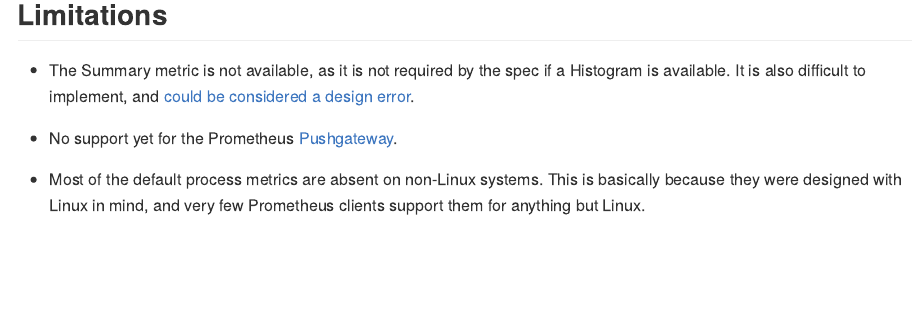
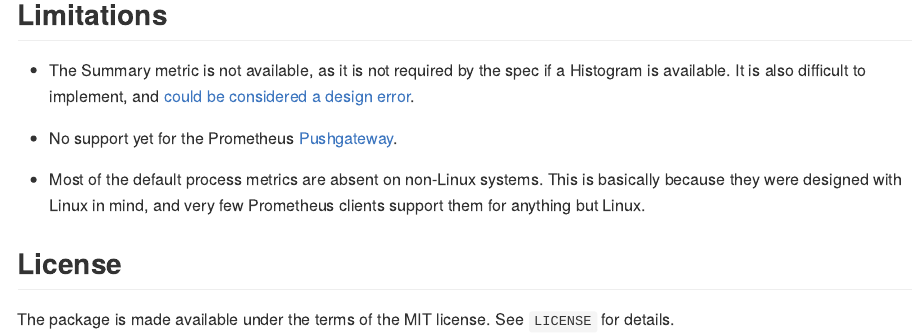
Before and after one commit to atheriel/openmetrics, an R Markdown document (README.Rmd): the page in a window 1100 px wide, from 2570 px down. The pictures show the output file README.md that the author committed with the source, drawn offline in the style of GitHub.

Commit message:
Add license information to the README.

```diff
--- a/README.Rmd
+++ b/README.Rmd
@@ -130,3 +130,8 @@
 * Most of the default process metrics are absent on non-Linux systems. This is
   basically because they were designed with Linux in mind, and very few
   Prometheus clients support them for anything but Linux.
+
+## License
+
+The package is made available under the terms of the MIT license. See `LICENSE`
+for details.
```
Also changed, not shown: README.md.
